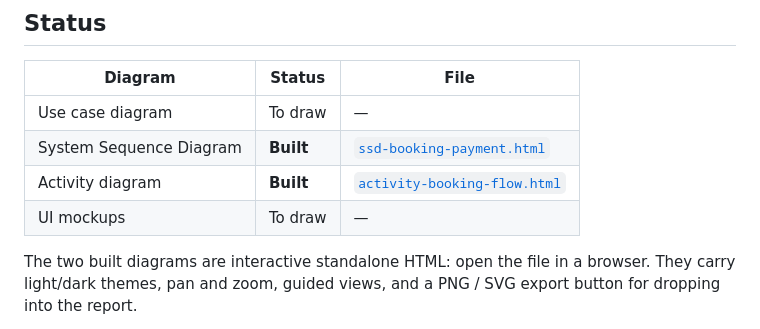
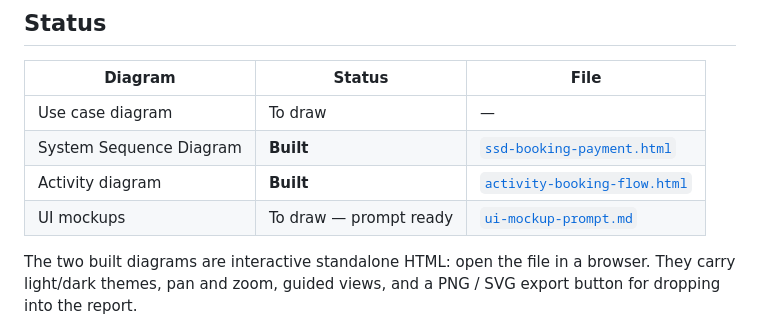
Before and after one commit to kenjixx1/SDA-Project-Ticket, a Markdown page: diagrams/README.md, the part around the change. GitHub-like rendering.

```diff
--- a/diagrams/README.md
+++ b/diagrams/README.md
@@ -15,7 +15,7 @@ then here.
 | Use case diagram | To draw | — |
 | System Sequence Diagram | **Built** | [`ssd-booking-payment.html`](ssd-booking-payment.html) |
 | Activity diagram | **Built** | [`activity-booking-flow.html`](activity-booking-flow.html) |
-| UI mockups | To draw | — |
+| UI mockups | To draw — prompt ready | [`ui-mockup-prompt.md`](ui-mockup-prompt.md) |
 
 The two built diagrams are interactive standalone HTML: open the file in a
 browser. They carry light/dark themes, pan and zoom, guided views, and a
```
Also changed, not shown: diagrams/ui-mockup-prompt.md (added, +244 -0 lines).
